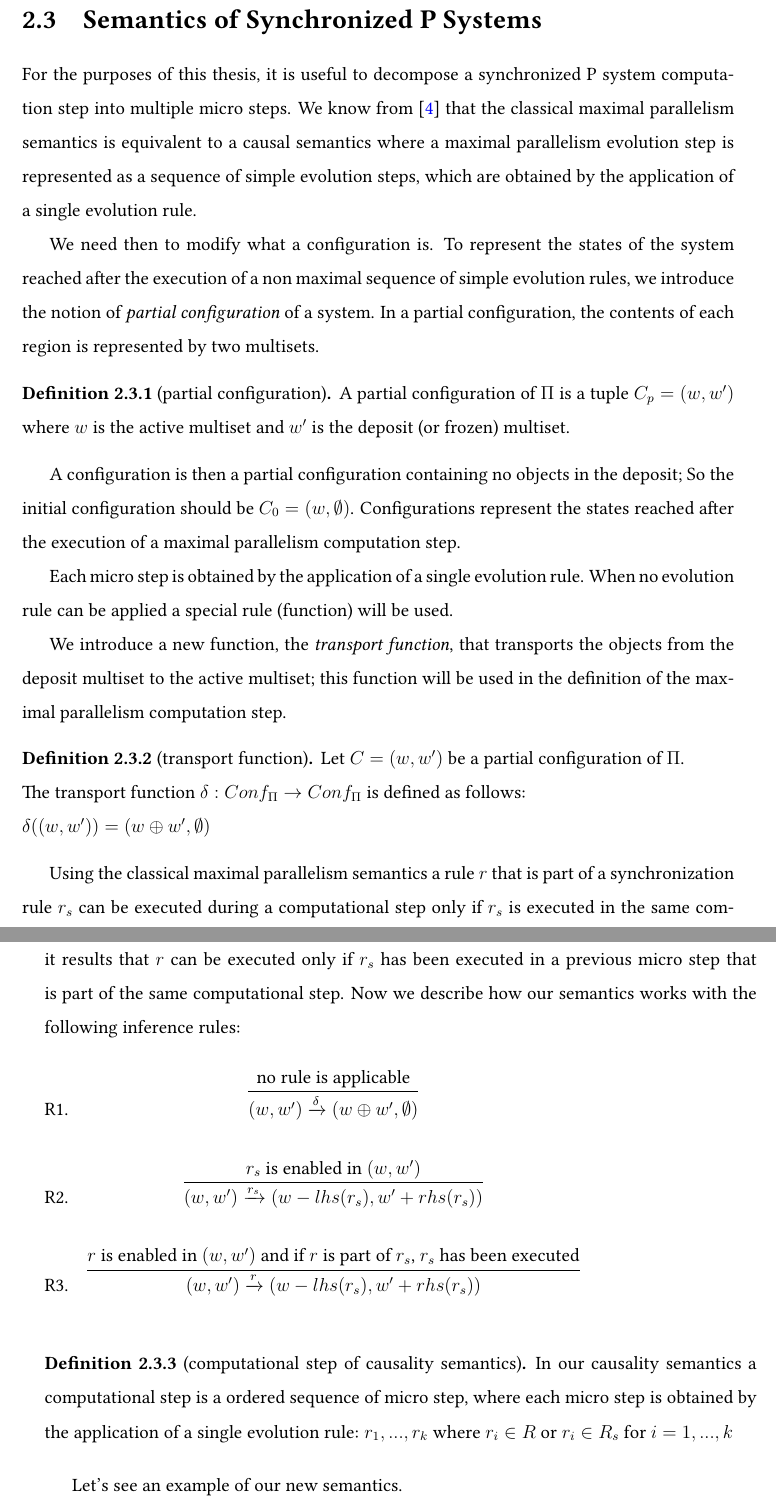
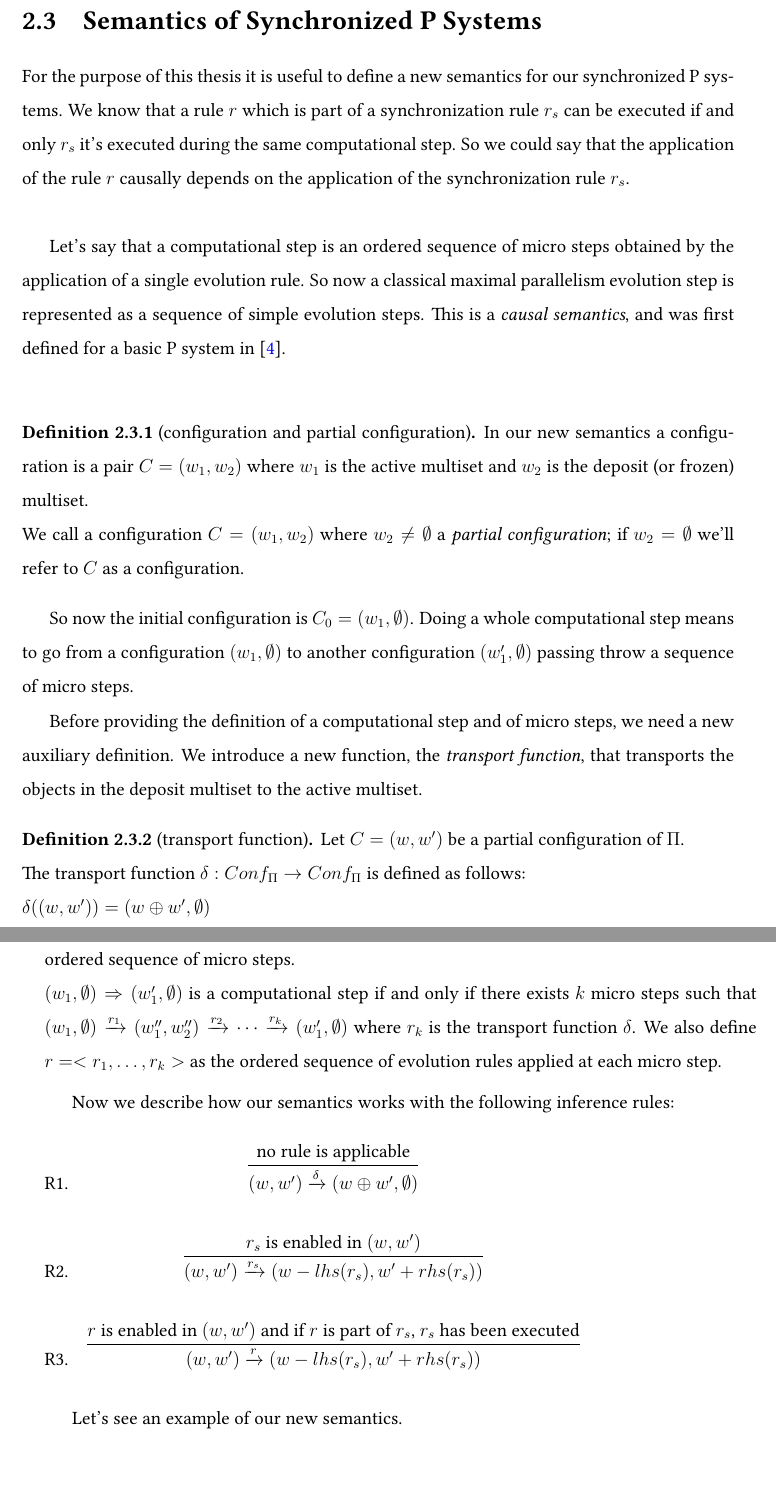
Before and after one commit to alessandrofloris/undergraduate-thesis, a LaTeX thesis (tesi.tex, which reads ch-2.tex): two parts of pages 10 and 11 of 19 before the commit and two parts of pages 10 and 11 of 18 after it, joined at a grey line, cut so that both start at the same text, the shorter picture padded with empty space. Compiled offline with pdfLaTeX; TikZ figures are drawn from their code, not taken from saved files.

Commit message:
new sync p system semantics

```diff
--- a/ch-2.tex
+++ b/ch-2.tex
@@ -144,35 +144,39 @@ In this previous example we have illustrated how the maximal parallelism behavio
 
 \section{Semantics of Synchronized P Systems}
 
-For the purposes of this thesis, it is useful to decompose a synchronized P system computation step into multiple micro steps.
-We know from \cite{busi2007causality} that the classical maximal parallelism semantics is equivalent to a causal semantics where a maximal parallelism evolution step is represented as a sequence of simple evolution steps, which are obtained by the application of a single evolution rule.
+For the purpose of this thesis it is useful to define a new semantics for our synchronized P systems.
+We know that a rule $r$ which is part of a synchronization rule $r_s$ can be executed if and only $r_s$ it's executed during the same computational step.
+So we could say that the application of the rule $r$ causally depends on the application of the synchronization rule $r_s$.\newline
 
-We need then to modify what a configuration is.
-To represent the states of the system reached after the execution of a non maximal sequence of simple evolution rules, we introduce the notion of \textit{partial configuration} of a system.
-In a partial configuration, the contents of each region is represented by two multisets.
+Let's say that a computational step is an ordered sequence of micro steps obtained by the application of a single evolution rule.
+So now a classical maximal parallelism evolution step is represented as a sequence of simple evolution steps.
+This is a \textit{causal semantics}, and was first defined for a basic P system in \cite{busi2007causality}.\newline
 
-\begin{definition}[partial configuration]
-A partial configuration of $\Pi$ is a tuple $C_p=(w,w')$
-where $w$ is the active multiset and $w'$ is the deposit (or frozen) multiset.
+\begin{definition}[configuration and partial configuration]
+    In our new semantics a configuration is a pair $C=(w_1,w_2)$ where $w_1$ is the active multiset and $w_2$ is the deposit (or frozen) multiset.\newline
+    We call a configuration $C=(w_1,w_2)$ where $w_2 \neq \emptyset$ a \textit{partial configuration}; if $w_2 = \emptyset$ we'll refer to $C$ as a configuration.
 \end{definition}
 
-A configuration is then a partial configuration containing no objects in the deposit;
-So the initial configuration should be $C_0=(w,\emptyset)$.
-Configurations represent the states reached after the execution of a maximal parallelism computation step.
+So now the initial configuration is $C_0=(w_1,\emptyset)$.
+Doing a whole computational step means to go from a configuration $(w_1,\emptyset)$ to another configuration $(w_1',\emptyset)$ passing throw a sequence of micro steps.
 
-Each micro step is obtained by the application of a single evolution rule.
-When no evolution rule can be applied a special rule (function) will be used.
-
-We introduce a new function, the \textit{transport function}, that transports the objects from the deposit multiset to the active multiset; this function will be used in the definition of the maximal parallelism computation step.
+Before providing the definition of a computational step and of micro steps, we need a new auxiliary definition.
+We introduce a new function, the \textit{transport function}, that transports the objects in the deposit multiset to the active multiset.
 
 \begin{definition}[transport function]
-Let $C=(w,w')$ be a partial configuration of $\Pi$.\newline
-The transport function $\delta: Conf_\Pi \rightarrow Conf_\Pi$ is defined as follows:\newline
-$\delta((w,w'))=(w \oplus w', \emptyset)$
+    Let $C=(w,w')$ be a partial configuration of $\Pi$.\newline
+    The transport function $\delta: Conf_\Pi \rightarrow Conf_\Pi$ is defined as follows:\newline
+    $\delta((w,w'))=(w \oplus w', \emptyset)$
 \end{definition}
 
-Using the classical maximal parallelism semantics a rule $r$ that is part of a synchronization rule $r_s$ can be executed during a computational step only if $r_s$ is executed in the same computational step.
-In our causal semantics we decompose a computational step in micro steps; it results that $r$ can be executed only if $r_s$ has been executed in a previous micro step that is part of the same computational step.
+\begin{definition}[computational step and micro steps]
+    A computational step is defined as an ordered sequence of micro steps.\newline
+    $(w_1,\emptyset) \Rightarrow (w_1',\emptyset)$ is a computational step if and only if
+    there exists $k$ micro steps such that $(w_1,\emptyset) \xrightarrow{r_1} (w_1'',w_2'')
+    \xrightarrow{r_2} \cdots \xrightarrow{r_k} (w_1',\emptyset)$ where $r_k$ is the transport function $\delta$.
+    We also define $r=<r_1,\ldots,r_k>$ as the ordered sequence of evolution rules applied at each micro step.
+\end{definition}
+
 Now we describe how our semantics works with the following inference rules:\newline
 
 \noindent
@@ -185,7 +189,3 @@ Now we describe how our semantics works with the following inference rules:\newl
 {\text{$r$ is enabled in $(w,w')$ and if $r$ is part of $r_s$, $r_s$ has been executed}} \\ \\
 \end{tabular}
 
-\begin{definition}[computational step of causality semantics]
-In our causality semantics a computational step is a ordered sequence of micro step, where each micro step is obtained by the application of a single evolution rule:
-$r_1, ..., r_k$ where $r_i \in R$ or $r_i \in R_s$ for $i=1,...,k$
-\end{definition}
```
Also changed, not shown: ch-2.tex (5 more changed lines).
